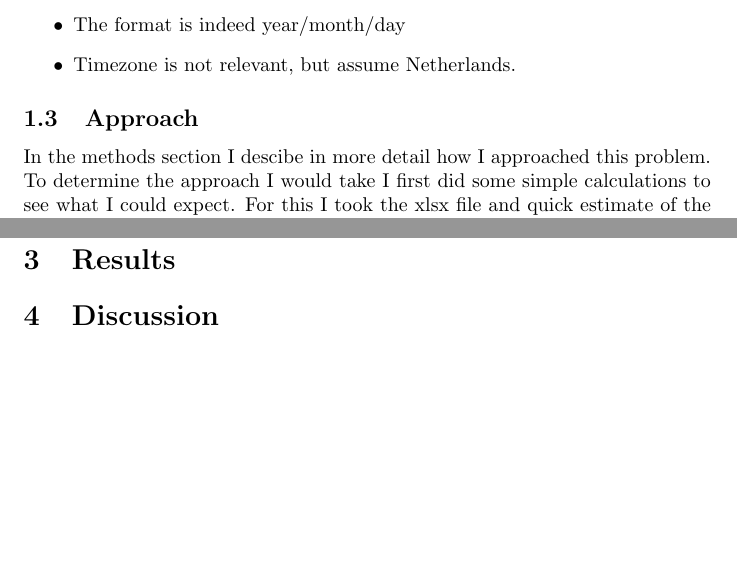
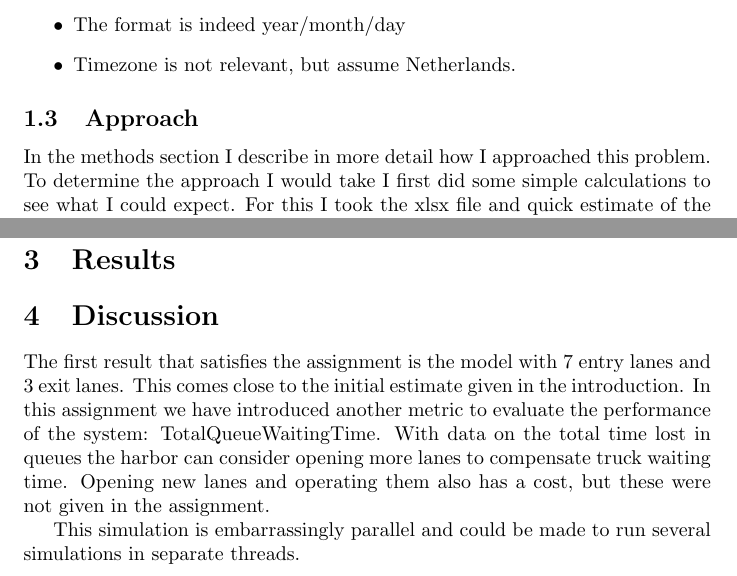
Before and after one commit to jorisslob/TBA_Assessment, a LaTeX document (report/report.tex): two parts of pages 2 and 3 of 3, joined at a grey line, cut so that both start at the same text, the shorter picture padded with empty space. Compiled offline with pdfLaTeX.

Commit message:
Spelling corrections and discussion added

```diff
--- a/report/report.tex
+++ b/report/report.tex
@@ -87,7 +87,7 @@ The answers I received back were:
 
 \subsection{Approach}
 
-In the methods section I descibe in more detail how I approached this
+In the methods section I describe in more detail how I approached this
 problem. To determine the approach I would take I first did some
 simple calculations to see what I could expect. For this I took the
 xlsx file and quick estimate of the solution.
@@ -109,7 +109,24 @@ requires 2.36 lanes.
 Let us model this gate problem in software to verify these results.
 
 \section{Method}
+
+
+
 \section{Results}
+
+
 \section{Discussion}
 
+The first result that satisfies the assignment is the model with 7
+entry lanes and 3 exit lanes. This comes close to the initial estimate
+given in the introduction. In this assignment we have introduced
+another metric to evaluate the performance of the system:
+TotalQueueWaitingTime. With data on the total time lost in queues the
+harbor can consider opening more lanes to compensate truck waiting
+time. Opening new lanes and operating them also has a cost, but these
+were not given in the assignment.
+
+This simulation is embarrassingly parallel and could be made to run
+several simulations in separate threads.
+
 \end{document}
```
Also changed, not shown: report/report.tex (4 more changed lines).
